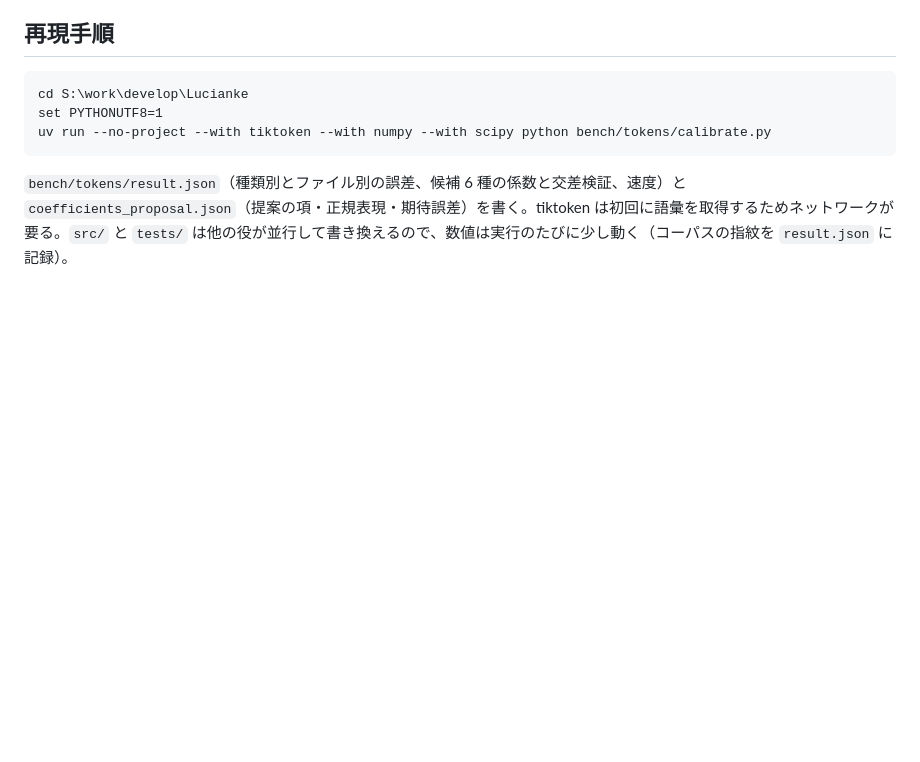
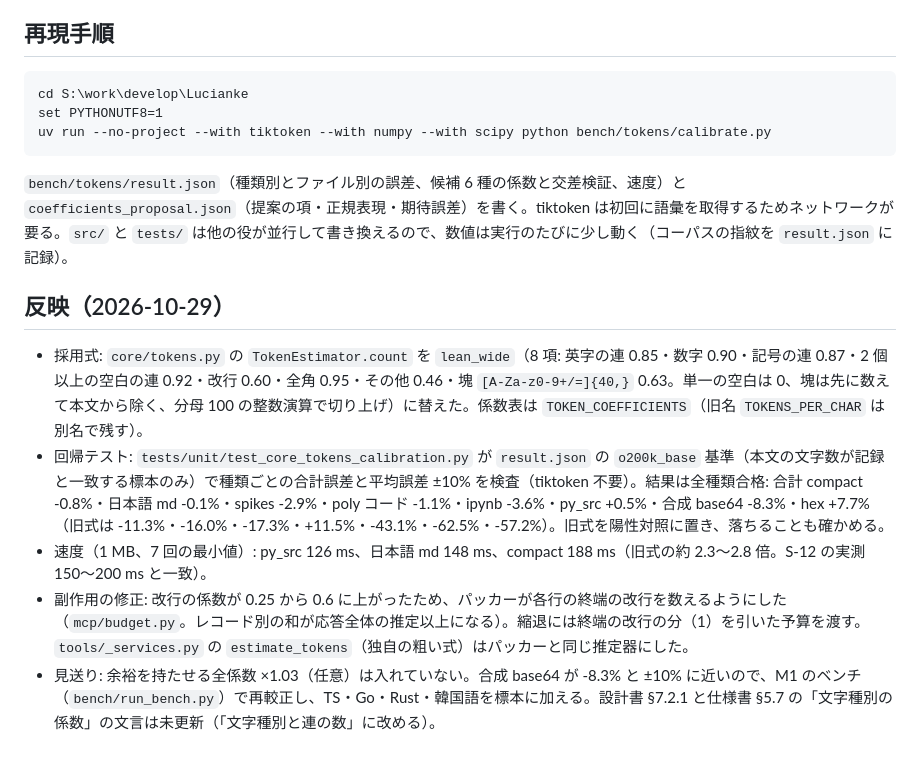
Before and after one commit to ShinichiOkas/Lucianke, a Markdown page: docs/spikes/S-12.md, the part around the change. GitHub-like rendering; blank space fills up the shorter version.

Commit message:
docs/spikes/S-12: 反映（採用式・回帰テストの結果・速度・副作用の修正）
Co-Authored-By: Claude Sonnet 5.5 <noreply@anthropic.com>

````diff
--- a/docs/spikes/S-12.md
+++ b/docs/spikes/S-12.md
@@ -49,3 +49,10 @@ set PYTHONUTF8=1
 uv run --no-project --with tiktoken --with numpy --with scipy python bench/tokens/calibrate.py
 ```
 `bench/tokens/result.json`（種類別とファイル別の誤差、候補 6 種の係数と交差検証、速度）と `coefficients_proposal.json`（提案の項・正規表現・期待誤差）を書く。tiktoken は初回に語彙を取得するためネットワークが要る。`src/` と `tests/` は他の役が並行して書き換えるので、数値は実行のたびに少し動く（コーパスの指紋を `result.json` に記録）。
+
+## 反映（2026-10-29）
+- 採用式: `core/tokens.py` の `TokenEstimator.count` を `lean_wide`（8 項: 英字の連 0.85・数字 0.90・記号の連 0.87・2 個以上の空白の連 0.92・改行 0.60・全角 0.95・その他 0.46・塊 `[A-Za-z0-9+/=]{40,}` 0.63。単一の空白は 0、塊は先に数えて本文から除く、分母 100 の整数演算で切り上げ）に替えた。係数表は `TOKEN_COEFFICIENTS`（旧名 `TOKENS_PER_CHAR` は別名で残す）。
+- 回帰テスト: `tests/unit/test_core_tokens_calibration.py` が `result.json` の `o200k_base` 基準（本文の文字数が記録と一致する標本のみ）で種類ごとの合計誤差と平均誤差 ±10% を検査（tiktoken 不要）。結果は全種類合格: 合計 compact -0.8%・日本語 md -0.1%・spikes -2.9%・poly コード -1.1%・ipynb -3.6%・py_src +0.5%・合成 base64 -8.3%・hex +7.7%（旧式は -11.3%・-16.0%・-17.3%・+11.5%・-43.1%・-62.5%・-57.2%）。旧式を陽性対照に置き、落ちることも確かめる。
+- 速度（1 MB、7 回の最小値）: py_src 126 ms、日本語 md 148 ms、compact 188 ms（旧式の約 2.3〜2.8 倍。S-12 の実測 150〜200 ms と一致）。
+- 副作用の修正: 改行の係数が 0.25 から 0.6 に上がったため、パッカーが各行の終端の改行を数えるようにした（`mcp/budget.py`。レコード別の和が応答全体の推定以上になる）。縮退には終端の改行の分（1）を引いた予算を渡す。`tools/_services.py` の `estimate_tokens`（独自の粗い式）はパッカーと同じ推定器にした。
+- 見送り: 余裕を持たせる全係数 ×1.03（任意）は入れていない。合成 base64 が -8.3% と ±10% に近いので、M1 のベンチ（`bench/run_bench.py`）で再較正し、TS・Go・Rust・韓国語を標本に加える。設計書 §7.2.1 と仕様書 §5.7 の「文字種別の係数」の文言は未更新（「文字種別と連の数」に改める）。
````
